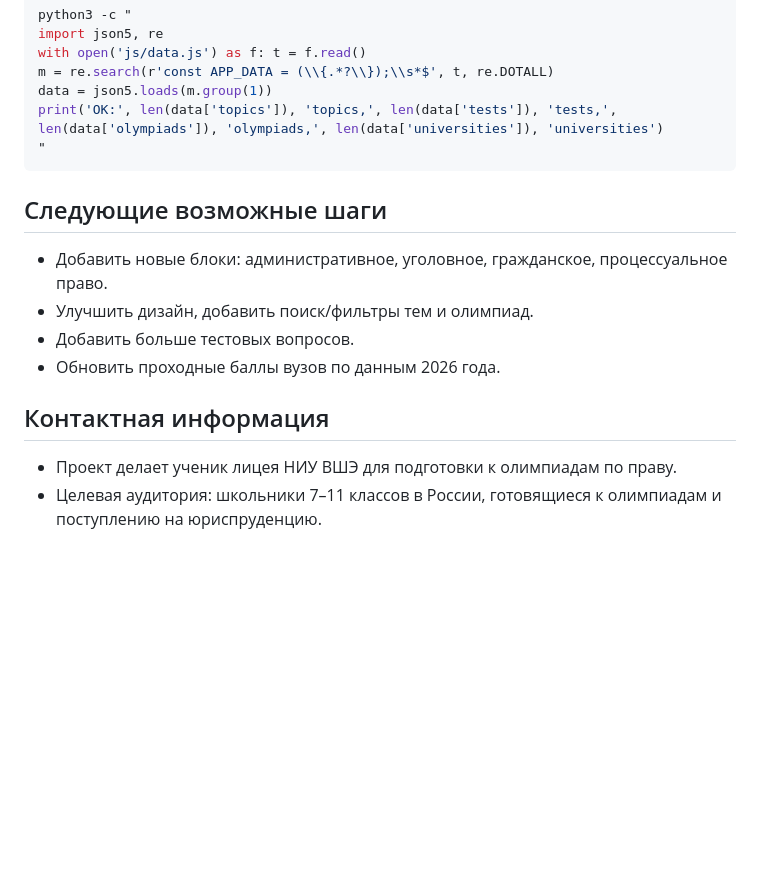
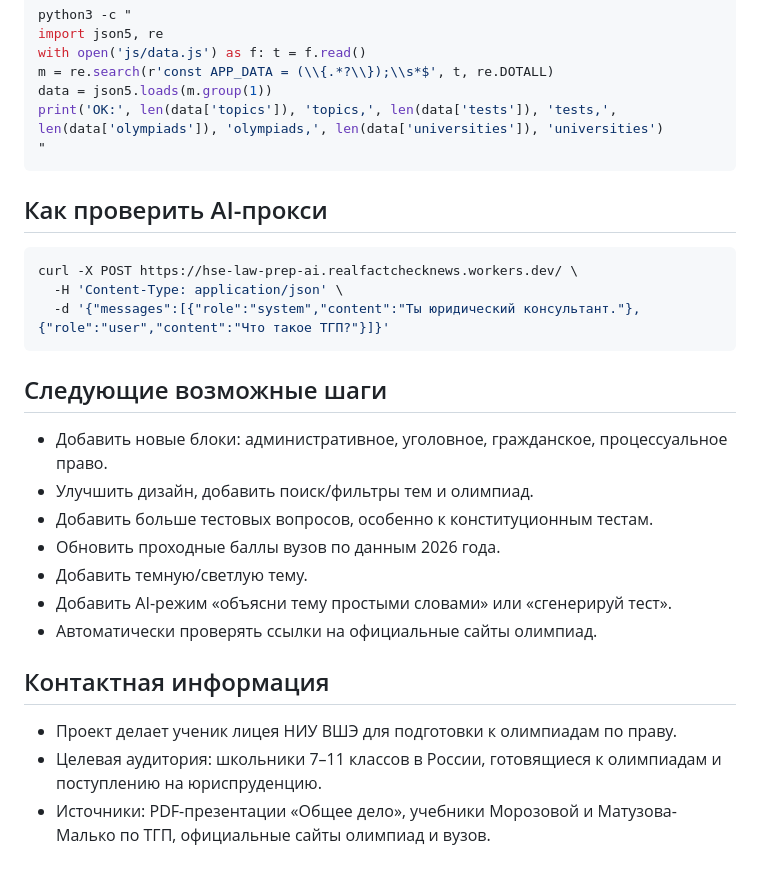
Before and after one commit to realfactchecknews-eng/hse-law-prep, a Markdown page: AI_CONTEXT.md, the part around one of its changes. Drawn GitHub-style; blank space fills up the shorter version.

````diff
--- a/AI_CONTEXT.md
+++ b/AI_CONTEXT.md
@@ -129,12 +169,23 @@ print('OK:', len(data['topics']), 'topics,', len(data['tests']), 'tests,', len(d
 "
 ```
 
+## Как проверить AI-прокси
+```bash
+curl -X POST https://hse-law-prep-ai.realfactchecknews.workers.dev/ \
+  -H 'Content-Type: application/json' \
+  -d '{"messages":[{"role":"system","content":"Ты юридический консультант."},{"role":"user","content":"Что такое ТГП?"}]}'
+```
+
 ## Следующие возможные шаги
 - Добавить новые блоки: административное, уголовное, гражданское, процессуальное право.
 - Улучшить дизайн, добавить поиск/фильтры тем и олимпиад.
-- Добавить больше тестовых вопросов.
+- Добавить больше тестовых вопросов, особенно к конституционным тестам.
 - Обновить проходные баллы вузов по данным 2026 года.
+- Добавить темную/светлую тему.
+- Добавить AI-режим «объясни тему простыми словами» или «сгенерируй тест».
+- Автоматически проверять ссылки на официальные сайты олимпиад.
 
 ## Контактная информация
 - Проект делает ученик лицея НИУ ВШЭ для подготовки к олимпиадам по праву.
 - Целевая аудитория: школьники 7–11 классов в России, готовящиеся к олимпиадам и поступлению на юриспруденцию.
+- Источники: PDF-презентации «Общее дело», учебники Морозовой и Матузова-Малько по ТГП, официальные сайты олимпиад и вузов.
````
Also changed, not shown: other parts of AI_CONTEXT.md (+68 -28 lines).
